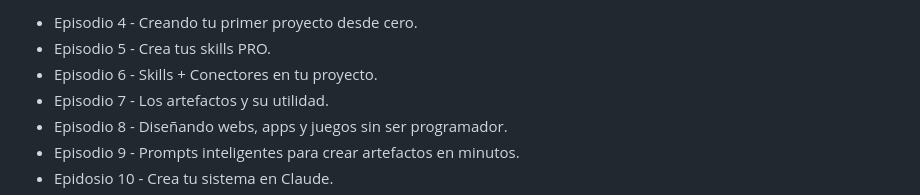
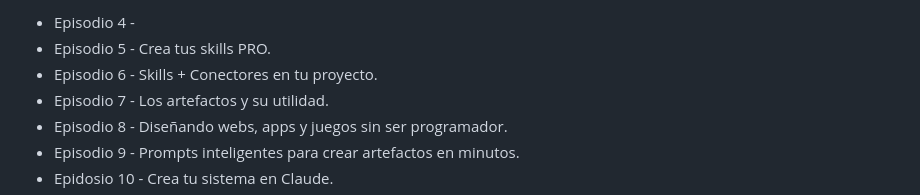
Before and after one commit to jonatancorrea-ai/serie-claude-101-recursos, a Markdown page: README.md, the part around one of its changes. GitHub-like rendering.

```diff
--- a/README.md
+++ b/README.md
@@ -41,5 +42,5 @@ No necesitas ser un experto ni saber programar: con una cuenta gratuita de Claud
 
-- Episodio 4 - Creando tu primer proyecto desde cero.
+- Episodio 4 -
 - Episodio 5 - Crea tus skills PRO.
 - Episodio 6 - Skills + Conectores en tu proyecto.
 - Episodio 7 - Los artefactos y su utilidad.
```
Also changed, not shown: other parts of README.md (+1 -0 lines).
